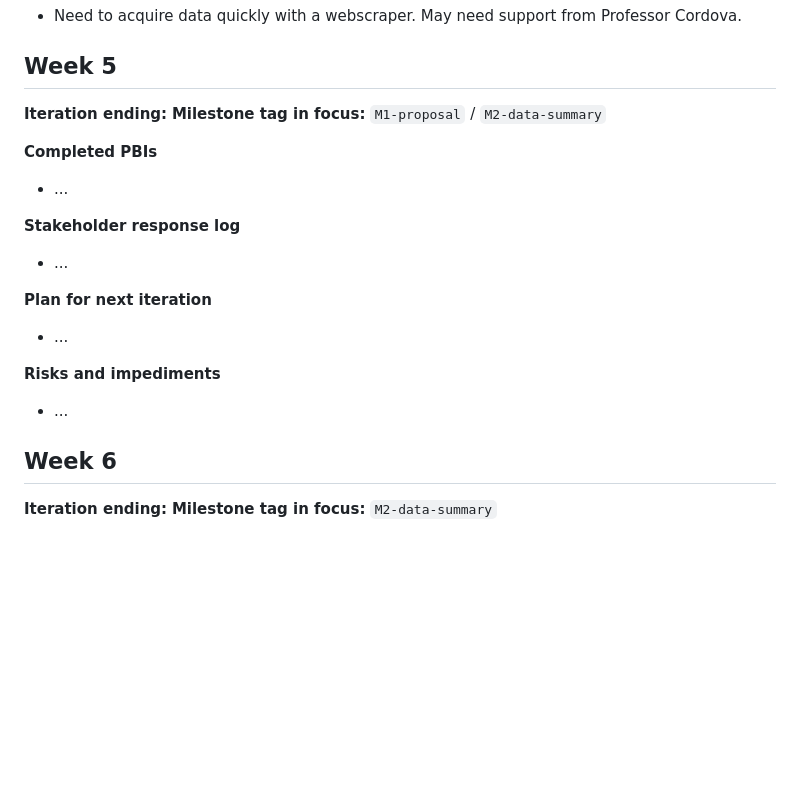
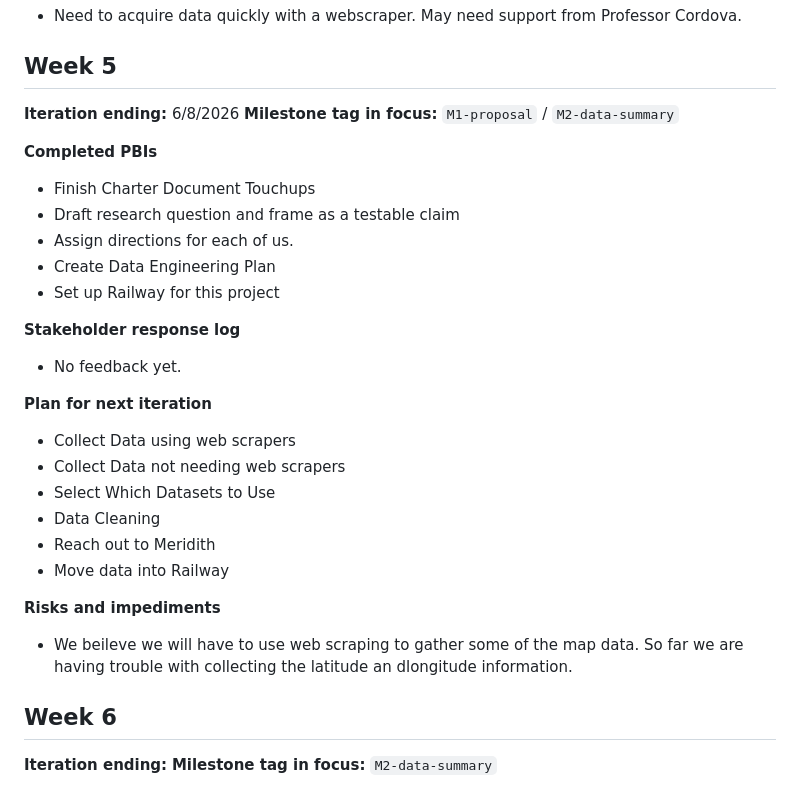
Before and after one commit to Serenna4/Emerald-Ash-Borer-Capstone-Project, a Markdown page: README.md, the part around the change. Rendered like a GitHub page; blank space fills up the shorter version.

```diff
--- a/README.md
+++ b/README.md
@@ -75,20 +75,29 @@ One subsection per class week. The owner team commits the new section **before e
 
 ## Week 5
 
-**Iteration ending:** <date>
+**Iteration ending:** 6/8/2026
 **Milestone tag in focus:** `M1-proposal` / `M2-data-summary`
 
 **Completed PBIs**
-- ...
+- Finish Charter Document Touchups
+- Draft research question and frame as a testable claim
+- Assign directions for each of us.
+- Create Data Engineering Plan
+- Set up Railway for this project
 
 **Stakeholder response log**
-- ...
+- No feedback yet.
 
 **Plan for next iteration**
-- ...
+- Collect Data using web scrapers
+- Collect Data not needing web scrapers
+- Select Which Datasets to Use
+- Data Cleaning
+- Reach out to Meridith
+- Move data into Railway
 
 **Risks and impediments**
-- ...
+- We beileve we will have to use web scraping to gather some of the map data. So far we are having trouble with collecting the latitude an dlongitude information.
 
 ## Week 6
 
```
